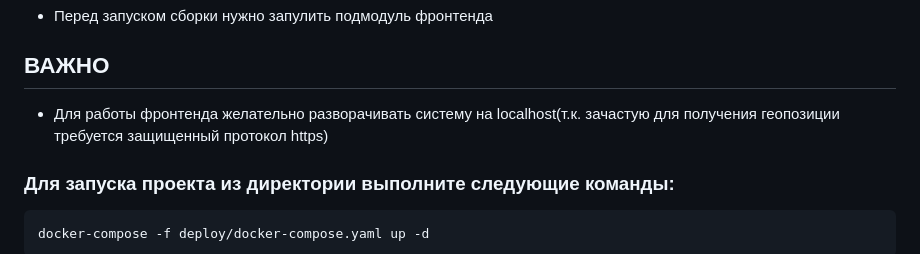
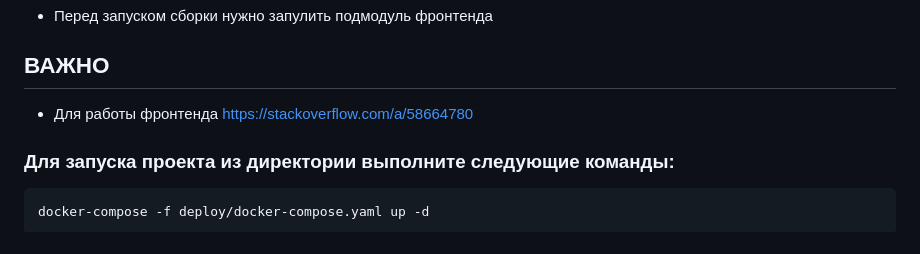
Before and after one commit to Kyo473/Project_Crypto, a Markdown page: README.md, the part around the change. Drawn GitHub-style.

```diff
--- a/README.md
+++ b/README.md
@@ -34,7 +34,7 @@
 - Перед запуском сборки нужно запулить подмодуль фронтенда
 
 ## ВАЖНО
-- Для работы фронтенда желательно разворачивать систему на localhost(т.к. зачастую для получения геопозиции требуется защищенный протокол https)
+- Для работы фронтенда https://stackoverflow.com/a/58664780
 
 ### Для запуска проекта из директории выполните следующие команды:
 
```
